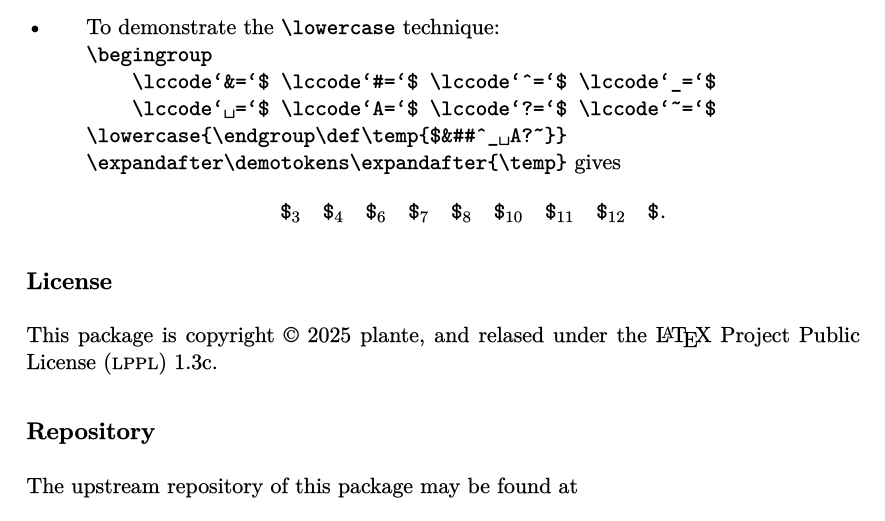
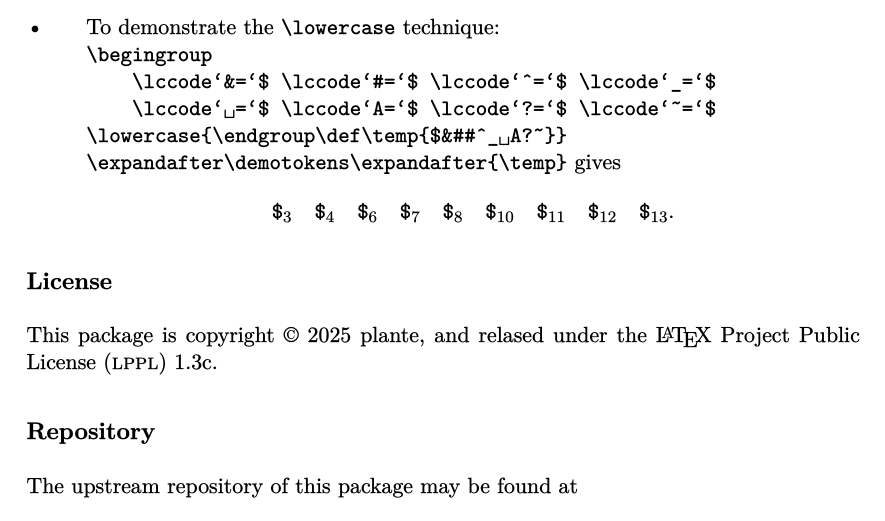
Before and after one commit to plante3/visualtoks, a LaTeX document (visualtoks-doc.tex, which reads visualtoks.tex): part of page 2 of 2, cut so that both start at the same text. The pictures show the PDF file visualtoks-doc.pdf that the author committed with the source.

Commit message:
Strange behaviour with ifcat, active characters, and relax

```diff
--- a/visualtoks.tex
+++ b/visualtoks.tex
@@ -81,7 +81,7 @@
 		% #1 may be an \if... token, so we must use first/secondoftwo
 		\ifx\tempa\tempb \expandafter\visualtoks@firstoftwo \else \expandafter\visualtoks@secondoftwo \fi
 			{\string#1$_{%
-				\let~\relax
+				\let~\empty
 				\ifcat\noexpand~\noexpand#113%
 					\expandafter\visualtoks@firstoftwo
 				\else
```
Also changed, not shown: visualtoks-doc.pdf.
